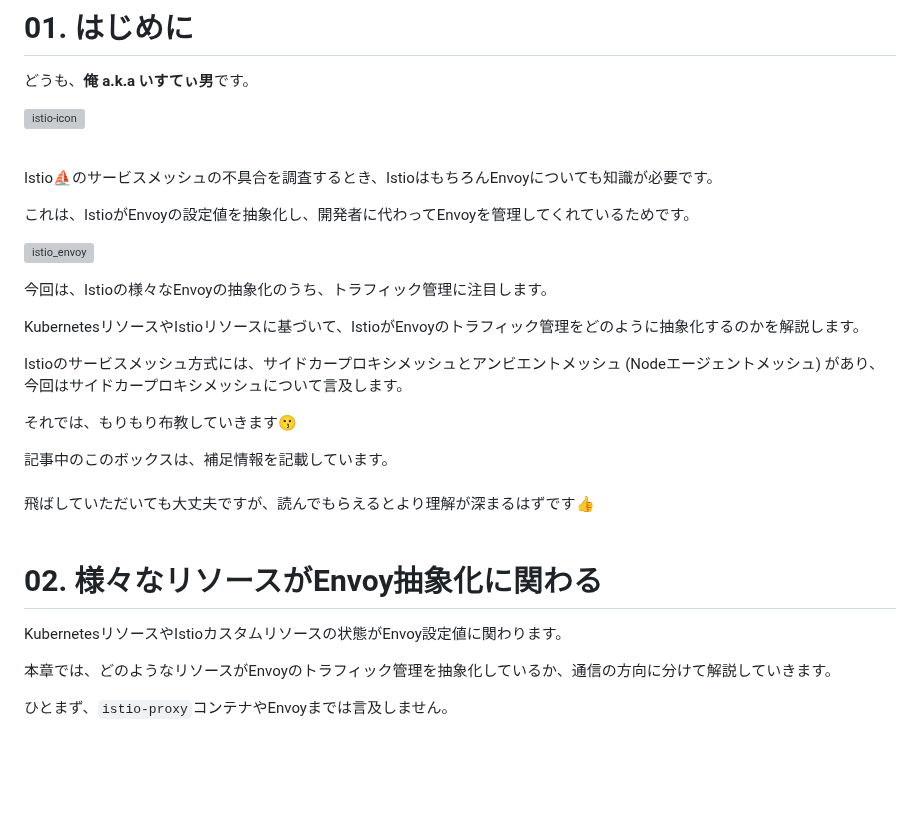
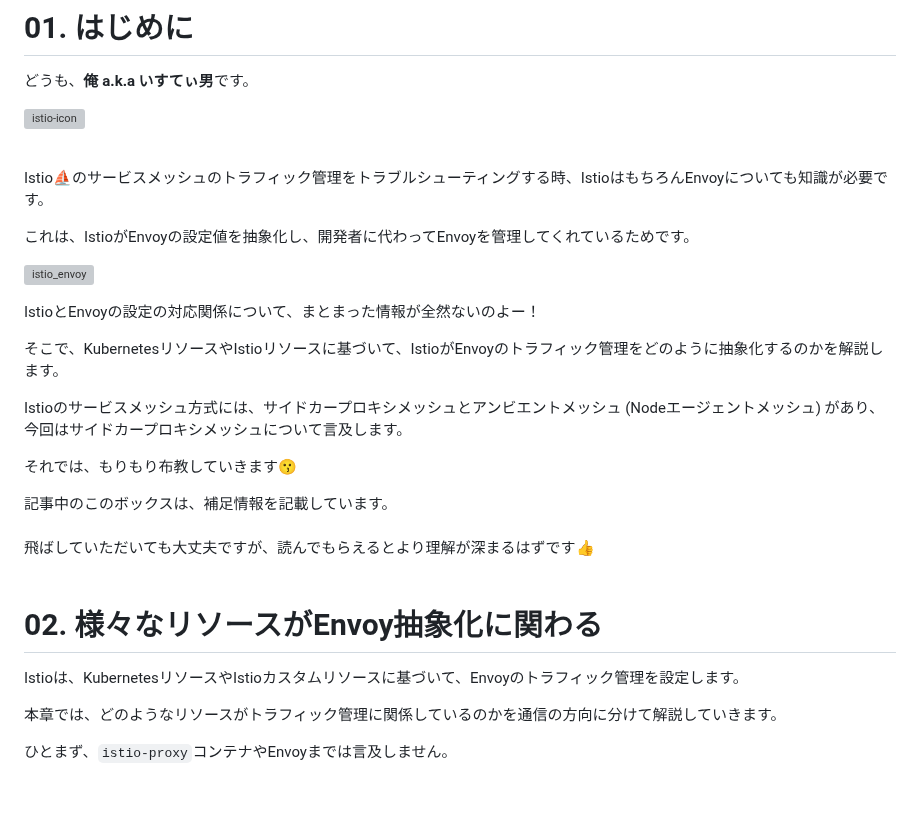
Before and after one commit to hiroki-it/hatenablog, a Markdown page: dist/draft/【Istio⛵️】IstioによるEnvoyの抽象化.md, the part around the change. Rendered like a GitHub page; blank space fills up the shorter version; grey boxes are pictures that could not be loaded.

Commit message:
update 記事を更新した。

```diff
--- a/dist/draft/【Istio⛵️】IstioによるEnvoyの抽象化.md
+++ b/dist/draft/【Istio⛵️】IstioによるEnvoyの抽象化.md
@@ -23,15 +23,15 @@ Title: 【Istio⛵️】IstioによるEnvoyの抽象化に抗う
 
 <br>
 
-Istio⛵️のサービスメッシュの不具合を調査するとき、IstioはもちろんEnvoyについても知識が必要です。
+Istio⛵️のサービスメッシュのトラフィック管理をトラブルシューティングする時、IstioはもちろんEnvoyについても知識が必要です。
 
 これは、IstioがEnvoyの設定値を抽象化し、開発者に代わってEnvoyを管理してくれているためです。
 
 ![istio_envoy](https://raw.githubusercontent.com/hiroki-it/tech-notebook-images/master/images/drawio/blog/istio/istio_envoy.png)
 
-今回は、Istioの様々なEnvoyの抽象化のうち、トラフィック管理に注目します。
+IstioとEnvoyの設定の対応関係について、まとまった情報が全然ないのよー！
 
-KubernetesリソースやIstioリソースに基づいて、IstioがEnvoyのトラフィック管理をどのように抽象化するのかを解説します。
+そこで、KubernetesリソースやIstioリソースに基づいて、IstioがEnvoyのトラフィック管理をどのように抽象化するのかを解説します。
 
 Istioのサービスメッシュ方式には、サイドカープロキシメッシュとアンビエントメッシュ (Nodeエージェントメッシュ) があり、今回はサイドカープロキシメッシュについて言及します。
 
@@ -48,9 +48,9 @@ Istioのサービスメッシュ方式には、サイドカープロキシメッ
 
 # 02. 様々なリソースがEnvoy抽象化に関わる
 
-KubernetesリソースやIstioカスタムリソースの状態がEnvoy設定値に関わります。
+Istioは、KubernetesリソースやIstioカスタムリソースに基づいて、Envoyのトラフィック管理を設定します。
 
-本章では、どのようなリソースがEnvoyのトラフィック管理を抽象化しているか、通信の方向に分けて解説していきます。
+本章では、どのようなリソースがトラフィック管理に関係しているのかを通信の方向に分けて解説していきます。
 
 ひとまず、`istio-proxy`コンテナやEnvoyまでは言及しません。
 
```
